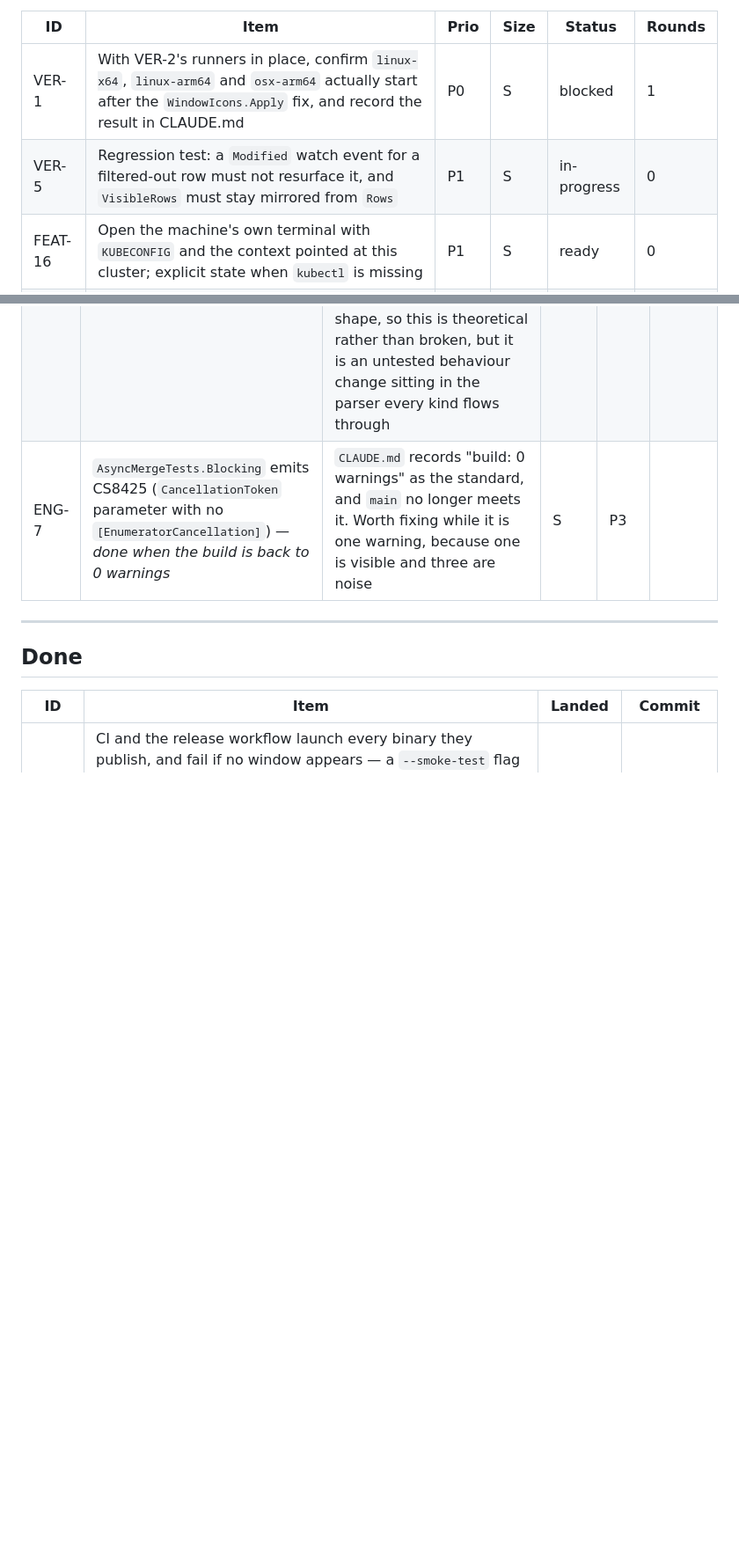
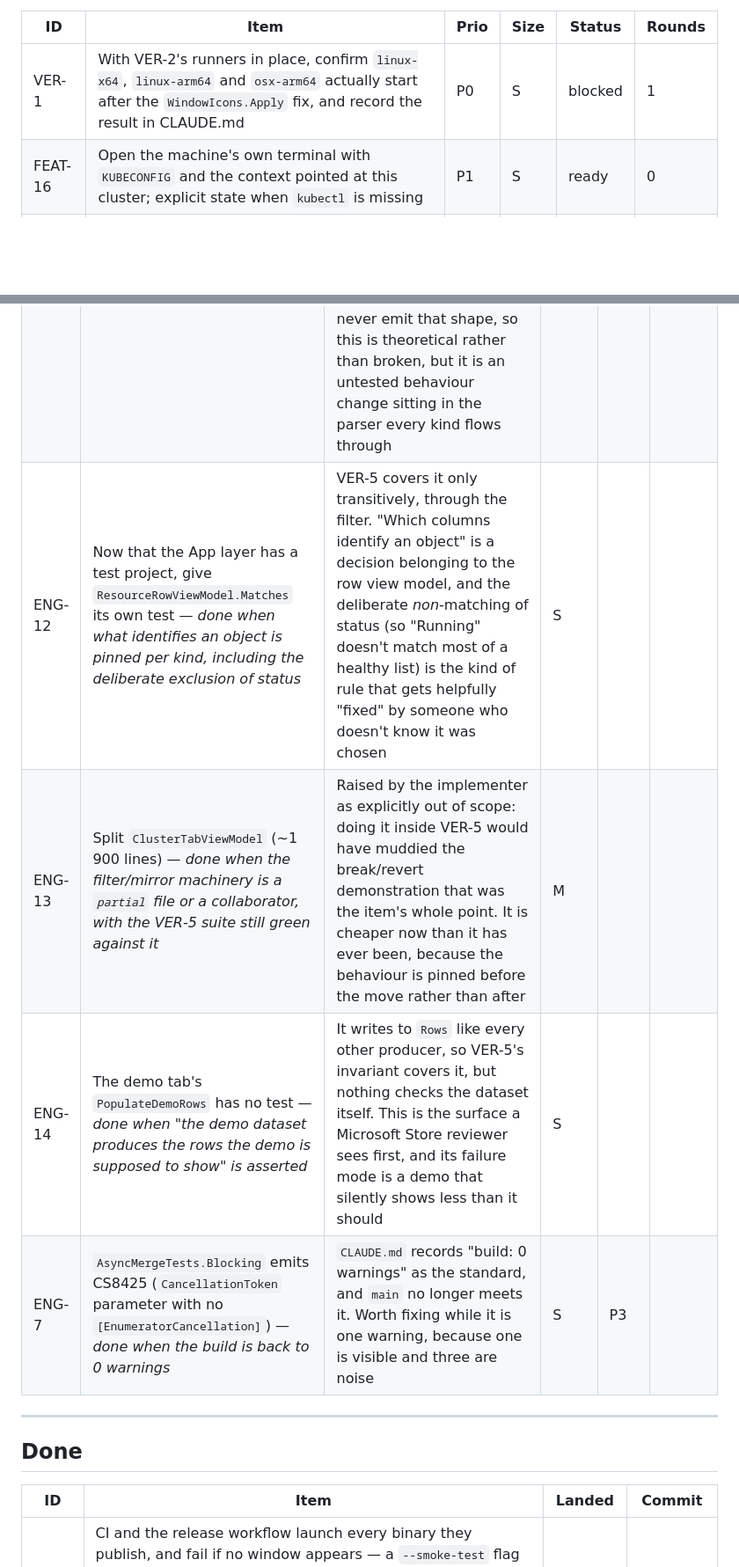
Before and after one commit to Shman4ik/kubeNimbus, a Markdown page: docs/BACKLOG.md, 2 parts joined by grey strips. Shown at 88% size. Rendered like a GitHub page; blank space fills up the shorter version.

Commit message:
VER-5: done — record the pass and file the follow-ups it found
Moves VER-5 to Done with the commit and the one lesson worth carrying:
asserting only on VisibleRows passes under every break, because a
filtered-in-place list still renders correctly until the next watch event.

Files ENG-12/13/14 in the Inbox with priority blank — the implementer's
out-of-scope list, which only a human may promote to Ready.

Co-Authored-By: Claude Opus 5 <noreply@anthropic.com>
Claude-Session: https://claude.ai/code/session_01CBCrNuFqouMQQaoX2UU5Wm

```diff
--- a/docs/BACKLOG.md
+++ b/docs/BACKLOG.md
@@ -39,7 +39,6 @@ rather than here.
 | ID | Item | Prio | Size | Status | Rounds |
 |---|---|---|---|---|---|
 | VER-1 | With VER-2's runners in place, confirm `linux-x64`, `linux-arm64` and `osx-arm64` actually start after the `WindowIcons.Apply` fix, and record the result in CLAUDE.md | P0 | S | blocked | 1 |
-| VER-5 | Regression test: a `Modified` watch event for a filtered-out row must not resurface it, and `VisibleRows` must stay mirrored from `Rows` | P1 | S | in-progress | 0 |
 | FEAT-16 | Open the machine's own terminal with `KUBECONFIG` and the context pointed at this cluster; explicit state when `kubectl` is missing | P1 | S | ready | 0 |
 | FEAT-10 | Replace the exec pane's ANSI stripping with `SvcSystems.UI.Terminal` over `XTerm.NET` — keep the WebSocket transport and the bash→sh→ash probe | P1 | M | ready | 0 |
 | VER-3 | Change the Ctrl/Cmd hotkey scheme with the app running (Xvfb is enough) — bindings, F1 sheet and tooltips must all re-render, old gesture must stop working | P1 | S | ready | 0 |
@@ -157,6 +156,9 @@ adoption than anything in section B.
 | ENG-10 | `cluster-tab-demo-pod-detail` renders differently across runs of identical code — *done when two runs of one commit produce byte-identical PNGs* | Demo logs arrive on a timer, so the scenario is nondeterministic. That weakens the screenshot harness as a CI diff signal exactly where it is most useful: telling a real visual regression from noise | S | | |
 | ENG-11 | The generated README screenshots need Windows-only fonts — *done when `design/screenshots/README.md`'s claim is either true or corrected* | The log and YAML panes ask for `Cascadia Mono,Consolas,monospace`; on Linux both are absent and the panes lose monospace. So regenerating on a Linux box silently makes the README worse, while that README claims the images "can be rebuilt identically on any machine with no display, no cluster and no Windows box" | S | | |
 | ENG-8 | Decide what an empty `"verbs": []` should mean in discovery — *done when the intent is pinned by a test either way* | FEAT-1's two-pass parse changed the listability filter from "skip if a `verbs` array is present and empty" to "skip only if it is non-empty and lacks `list`". A resource genuinely reporting `verbs: []` would now be **included** in the catalog where it used to be excluded — the opposite of before. Real API servers essentially never emit that shape, so this is theoretical rather than broken, but it is an untested behaviour change sitting in the parser every kind flows through | S | | |
+| ENG-12 | Now that the App layer has a test project, give `ResourceRowViewModel.Matches` its own test — *done when what identifies an object is pinned per kind, including the deliberate exclusion of status* | VER-5 covers it only transitively, through the filter. "Which columns identify an object" is a decision belonging to the row view model, and the deliberate *non*-matching of status (so "Running" doesn't match most of a healthy list) is the kind of rule that gets helpfully "fixed" by someone who doesn't know it was chosen | S | | |
+| ENG-13 | Split `ClusterTabViewModel` (~1 900 lines) — *done when the filter/mirror machinery is a `partial` file or a collaborator, with the VER-5 suite still green against it* | Raised by the implementer as explicitly out of scope: doing it inside VER-5 would have muddied the break/revert demonstration that was the item's whole point. It is cheaper now than it has ever been, because the behaviour is pinned before the move rather than after | M | | |
+| ENG-14 | The demo tab's `PopulateDemoRows` has no test — *done when "the demo dataset produces the rows the demo is supposed to show" is asserted* | It writes to `Rows` like every other producer, so VER-5's invariant covers it, but nothing checks the dataset itself. This is the surface a Microsoft Store reviewer sees first, and its failure mode is a demo that silently shows less than it should | S | | |
 | ENG-7 | `AsyncMergeTests.Blocking` emits CS8425 (`CancellationToken` parameter with no `[EnumeratorCancellation]`) — *done when the build is back to 0 warnings* | `CLAUDE.md` records "build: 0 warnings" as the standard, and `main` no longer meets it. Worth fixing while it is one warning, because one is visible and three are noise | S | P3 | |
 
 ---
```
Also changed, not shown: other parts of docs/BACKLOG.md (+1 -0 lines).
